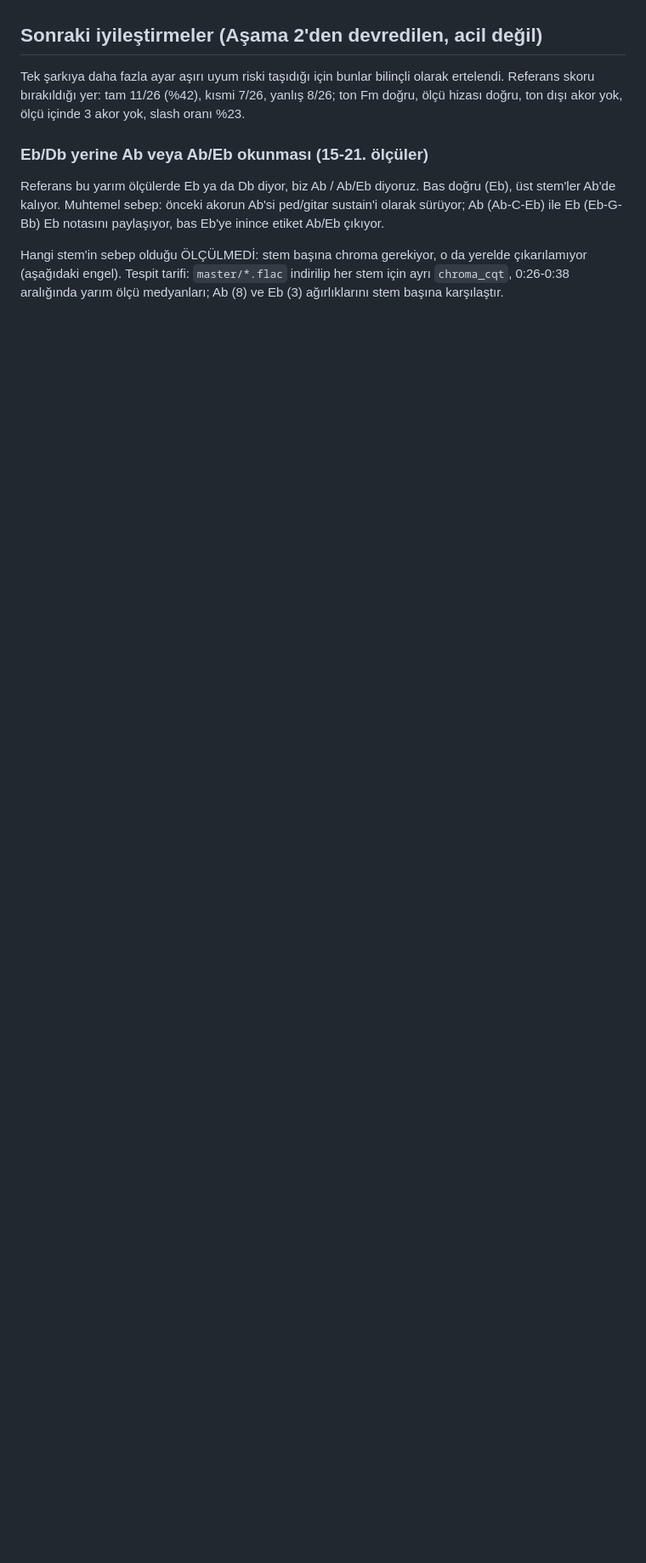
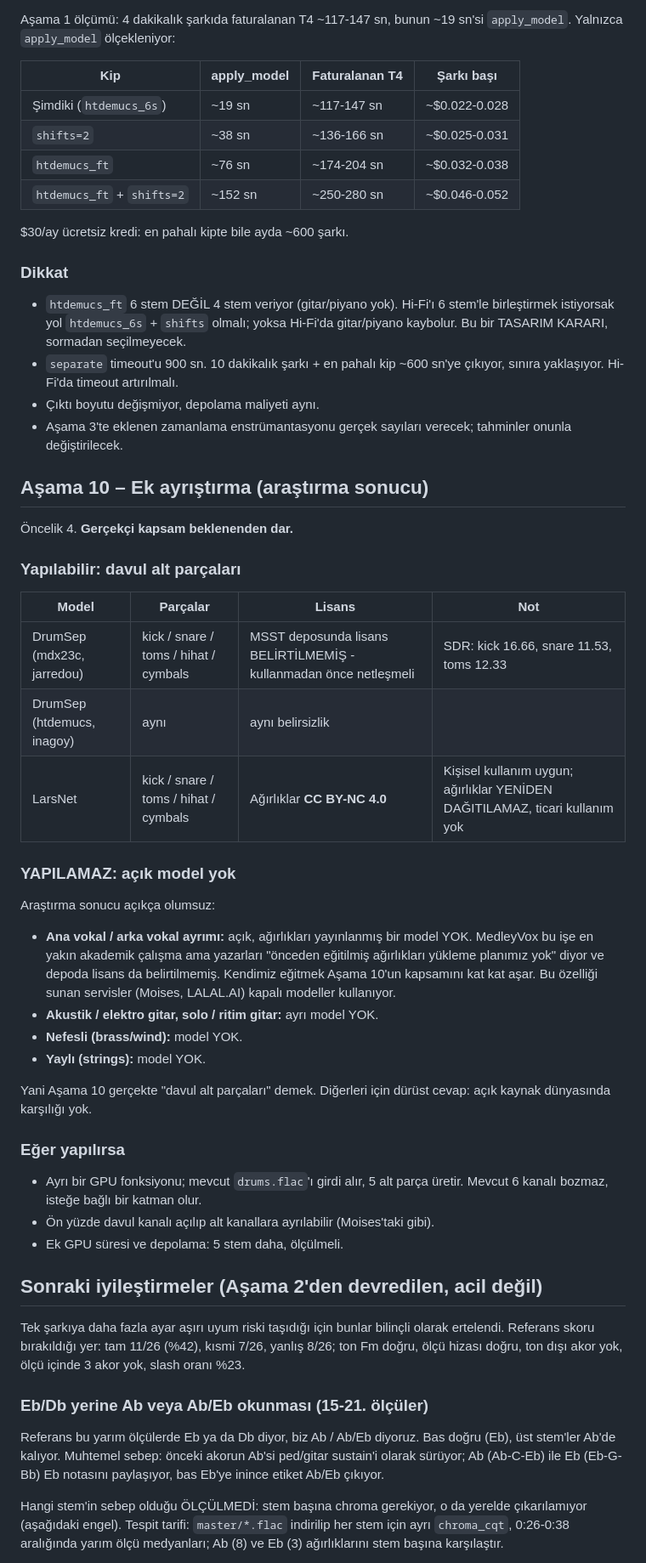
Before and after one commit to ozdemirmehmet10800-glitch/stem-mikser, a Markdown page: PLAN.md, the part around one of its changes. Shown at 85% size. Drawn GitHub-style; blank space fills up the shorter version.

```diff
--- a/PLAN.md
+++ b/PLAN.md
@@ -99,3 +151,55 @@ slash, 59 ölçünün 8'inde 3 akor.
+Aşama 1 ölçümü: 4 dakikalık şarkıda faturalanan T4 ~117-147 sn, bunun
+~19 sn'si `apply_model`. Yalnızca `apply_model` ölçekleniyor:
+
+| Kip | apply_model | Faturalanan T4 | Şarkı başı |
+|---|---|---|---|
+| Şimdiki (`htdemucs_6s`) | ~19 sn | ~117-147 sn | ~$0.022-0.028 |
+| `shifts=2` | ~38 sn | ~136-166 sn | ~$0.025-0.031 |
+| `htdemucs_ft` | ~76 sn | ~174-204 sn | ~$0.032-0.038 |
+| `htdemucs_ft` + `shifts=2` | ~152 sn | ~250-280 sn | ~$0.046-0.052 |
+
+$30/ay ücretsiz kredi: en pahalı kipte bile ayda ~600 şarkı.
+
+### Dikkat
+- `htdemucs_ft` 6 stem DEĞİL 4 stem veriyor (gitar/piyano yok). Hi-Fi'ı
+  6 stem'le birleştirmek istiyorsak yol `htdemucs_6s` + `shifts` olmalı;
+  yoksa Hi-Fi'da gitar/piyano kaybolur. Bu bir TASARIM KARARI, sormadan
+  seçilmeyecek.
+- `separate` timeout'u 900 sn. 10 dakikalık şarkı + en pahalı kip ~600 sn'ye
+  çıkıyor, sınıra yaklaşıyor. Hi-Fi'da timeout artırılmalı.
+- Çıktı boyutu değişmiyor, depolama maliyeti aynı.
+- Aşama 3'te eklenen zamanlama enstrümantasyonu gerçek sayıları verecek;
+  tahminler onunla değiştirilecek.
+
+## Aşama 10 – Ek ayrıştırma (araştırma sonucu)
+Öncelik 4. **Gerçekçi kapsam beklenenden dar.**
+
+### Yapılabilir: davul alt parçaları
+| Model | Parçalar | Lisans | Not |
+|---|---|---|---|
+| DrumSep (mdx23c, jarredou) | kick / snare / toms / hihat / cymbals | MSST deposunda lisans BELİRTİLMEMİŞ - kullanmadan önce netleşmeli | SDR: kick 16.66, snare 11.53, toms 12.33 |
+| DrumSep (htdemucs, inagoy) | aynı | aynı belirsizlik | |
+| LarsNet | kick / snare / toms / hihat / cymbals | Ağırlıklar **CC BY-NC 4.0** | Kişisel kullanım uygun; ağırlıklar YENİDEN DAĞITILAMAZ, ticari kullanım yok |
+
+### YAPILAMAZ: açık model yok
+Araştırma sonucu açıkça olumsuz:
+- **Ana vokal / arka vokal ayrımı:** açık, ağırlıkları yayınlanmış bir model
+  YOK. MedleyVox bu işe en yakın akademik çalışma ama yazarları "önceden
+  eğitilmiş ağırlıkları yükleme planımız yok" diyor ve depoda lisans da
+  belirtilmemiş. Kendimiz eğitmek Aşama 10'un kapsamını kat kat aşar.
+  Bu özelliği sunan servisler (Moises, LALAL.AI) kapalı modeller kullanıyor.
+- **Akustik / elektro gitar, solo / ritim gitar:** ayrı model YOK.
+- **Nefesli (brass/wind):** model YOK.
+- **Yaylı (strings):** model YOK.
+
+Yani Aşama 10 gerçekte "davul alt parçaları" demek. Diğerleri için dürüst
+cevap: açık kaynak dünyasında karşılığı yok.
+
+### Eğer yapılırsa
+- Ayrı bir GPU fonksiyonu; mevcut `drums.flac`'ı girdi alır, 5 alt parça
+  üretir. Mevcut 6 kanalı bozmaz, isteğe bağlı bir katman olur.
+- Ön yüzde davul kanalı açılıp alt kanallara ayrılabilir (Moises'taki gibi).
+- Ek GPU süresi ve depolama: 5 stem daha, ölçülmeli.
 
 ## Sonraki iyileştirmeler (Aşama 2'den devredilen, acil değil)
 Tek şarkıya daha fazla ayar aşırı uyum riski taşıdığı için bunlar bilinçli
```
Also changed, not shown: other parts of PLAN.md (+52 -0 lines).
